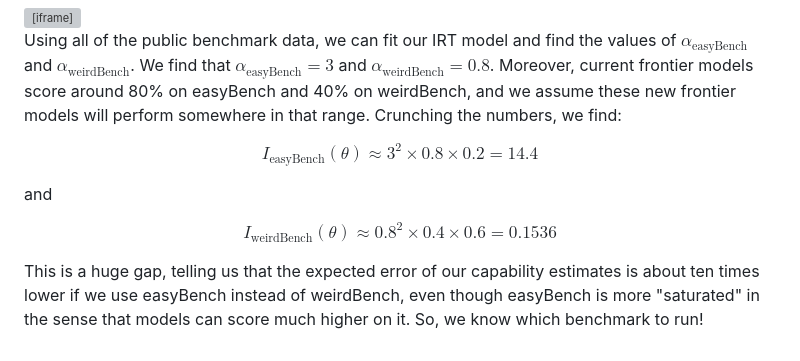
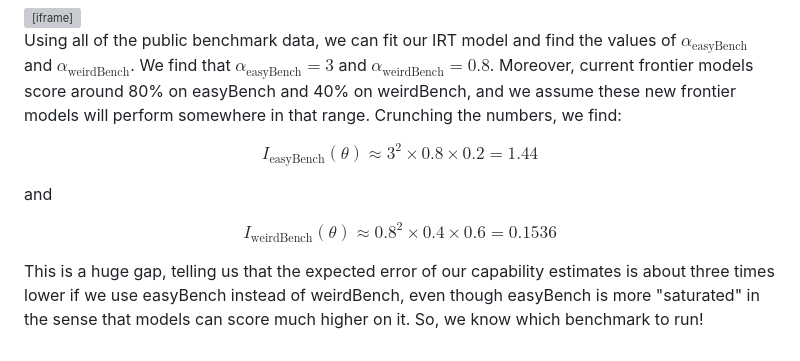
Before and after one commit to benpomeranz/benpomeranz.github.io, a Markdown page: notes/fisher-information-benchmarks.md, the part around the change. GitHub-like rendering; grey boxes are pictures that could not be loaded.

Commit message:
Fix arithmetic in Fisher information note (1.44, ~3x lower error)
3^2 x 0.8 x 0.2 = 1.44 (not 14.4); expected error ratio sqrt(1.44/0.1536) ~ 3x.

Co-Authored-By: Claude Opus 4.8 <noreply@anthropic.com>

```diff
--- a/notes/fisher-information-benchmarks.md
+++ b/notes/fisher-information-benchmarks.md
@@ -32,10 +32,10 @@ We can read this to say: more discriminative benchmarks give us more information
 
 Using all of the public benchmark data, we can fit our IRT model and find the values of $\alpha_{\text{easyBench}}$ and $\alpha_{\text{weirdBench}}$. We find that $\alpha_{\text{easyBench}} = 3$ and $\alpha_{\text{weirdBench}} = 0.8$. Moreover, current frontier models score around 80% on easyBench and 40% on weirdBench, and we assume these new frontier models will perform somewhere in that range. Crunching the numbers, we find:
 
-$$I_{\text{easyBench}}(\theta) \approx 3^2 \times 0.8 \times 0.2 = 14.4$$
+$$I_{\text{easyBench}}(\theta) \approx 3^2 \times 0.8 \times 0.2 = 1.44$$
 
 and
 
 $$I_{\text{weirdBench}}(\theta) \approx 0.8^2 \times 0.4 \times 0.6 = 0.1536$$
 
-This is a huge gap, telling us that the expected error of our capability estimates is about ten times lower if we use easyBench instead of weirdBench, even though easyBench is more "saturated" in the sense that models can score much higher on it. So, we know which benchmark to run!
+This is a huge gap, telling us that the expected error of our capability estimates is about three times lower if we use easyBench instead of weirdBench, even though easyBench is more "saturated" in the sense that models can score much higher on it. So, we know which benchmark to run!
```
